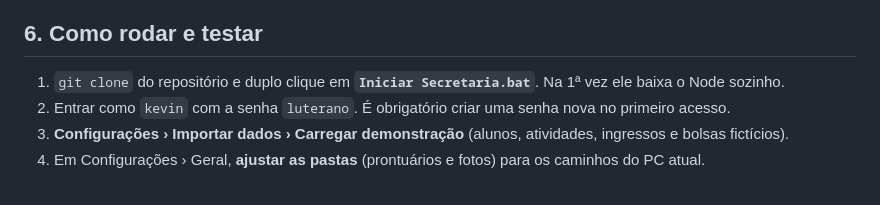
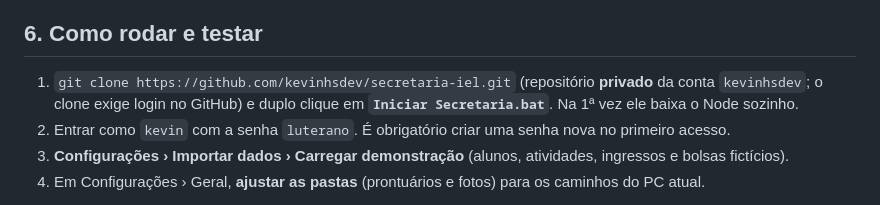
Before and after one commit to kevinhsdev/secretaria-iel, a Markdown page: HANDOFF.md, the part around the change. Rendered like a GitHub page.

Commit message:
Handoff: link do repositório no prompt do próximo chat

```diff
--- a/HANDOFF.md
+++ b/HANDOFF.md
@@ -134,7 +134,7 @@ SecretariaIEL/
 
 ## 6. Como rodar e testar
 
-1. `git clone` do repositório e duplo clique em **`Iniciar Secretaria.bat`**. Na 1ª vez ele baixa o Node sozinho.
+1. `git clone https://github.com/kevinhsdev/secretaria-iel.git` (repositório **privado** da conta `kevinhsdev`; o clone exige login no GitHub) e duplo clique em **`Iniciar Secretaria.bat`**. Na 1ª vez ele baixa o Node sozinho.
 2. Entrar como `kevin` com a senha `luterano`. É obrigatório criar uma senha nova no primeiro acesso.
 3. **Configurações › Importar dados › Carregar demonstração** (alunos, atividades, ingressos e bolsas fictícios).
 4. Em Configurações › Geral, **ajustar as pastas** (prontuários e fotos) para os caminhos do PC atual.
```
Also changed, not shown: PROMPT-PROXIMO-CHAT.md (+1 -1 lines).
